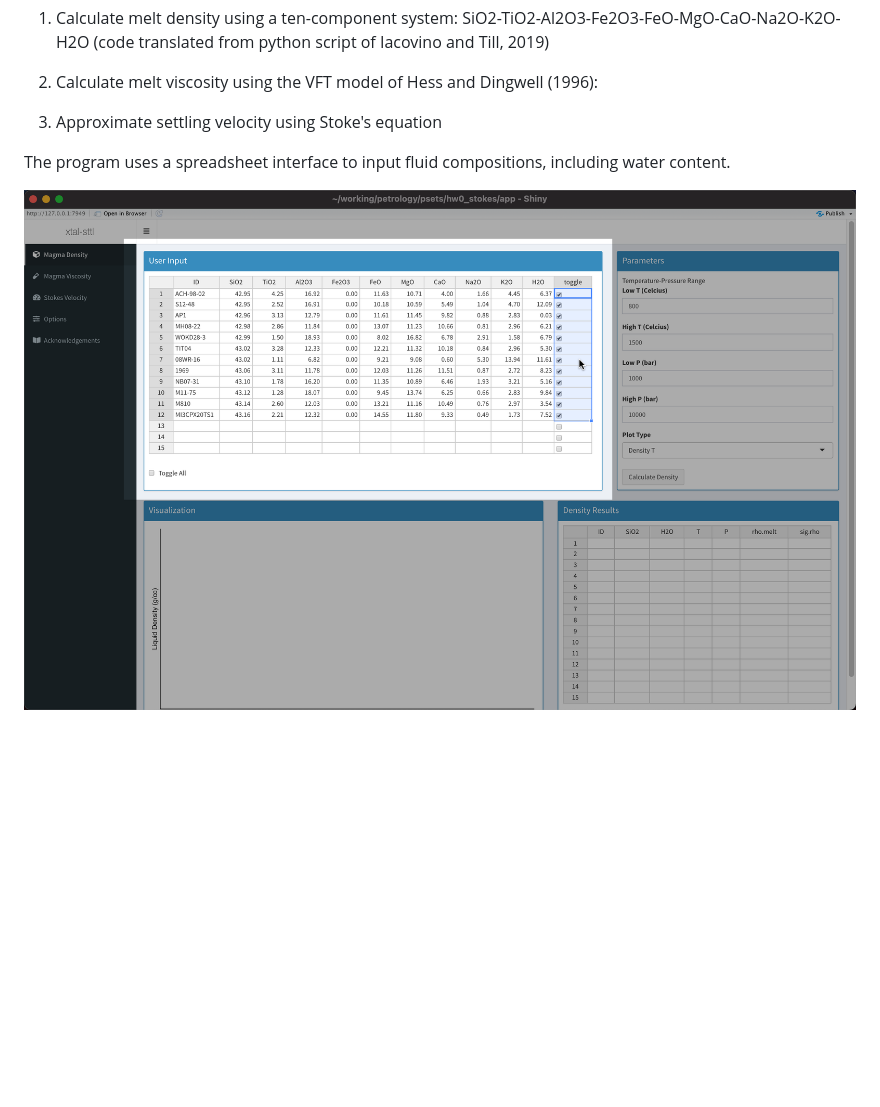
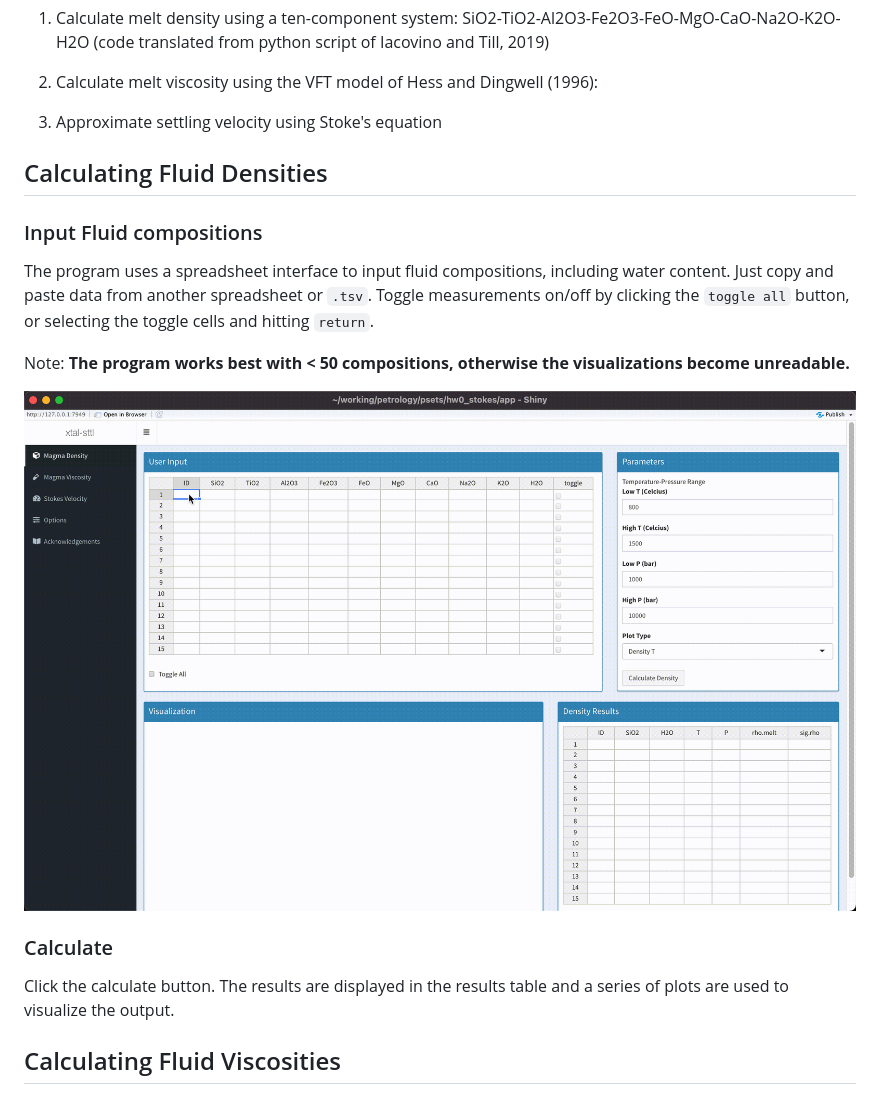
Before and after one commit to buchanankerswell/xtal-sttl, a Markdown page: README.md, the part around the change. Drawn GitHub-style; pictures changed too: assets/images/demo-table.gif (added); blank space fills up the shorter version.

Commit message:
add demo gif

```diff
--- a/README.md
+++ b/README.md
@@ -9,6 +9,19 @@
 
 3. Approximate settling velocity using Stoke's equation
 
-The program uses a spreadsheet interface to input fluid compositions, including water content.
+## Calculating Fluid Densities
 
-![](assets/images/demo-table.png)
+### Input Fluid compositions
+
+The program uses a spreadsheet interface to input fluid compositions, including water content. Just copy and paste data from another spreadsheet or `.tsv`. Toggle measurements on/off by clicking the `toggle all` button, or selecting the toggle cells and hitting `return`.
+
+Note: **The program works best with < 50 compositions, otherwise the visualizations become unreadable.**
+
+![](assets/images/demo-table.gif)
+
+### Calculate
+
+Click the calculate button. The results are displayed in the results table and a series of plots are used to visualize the output.
+
+
+## Calculating Fluid Viscosities
```
